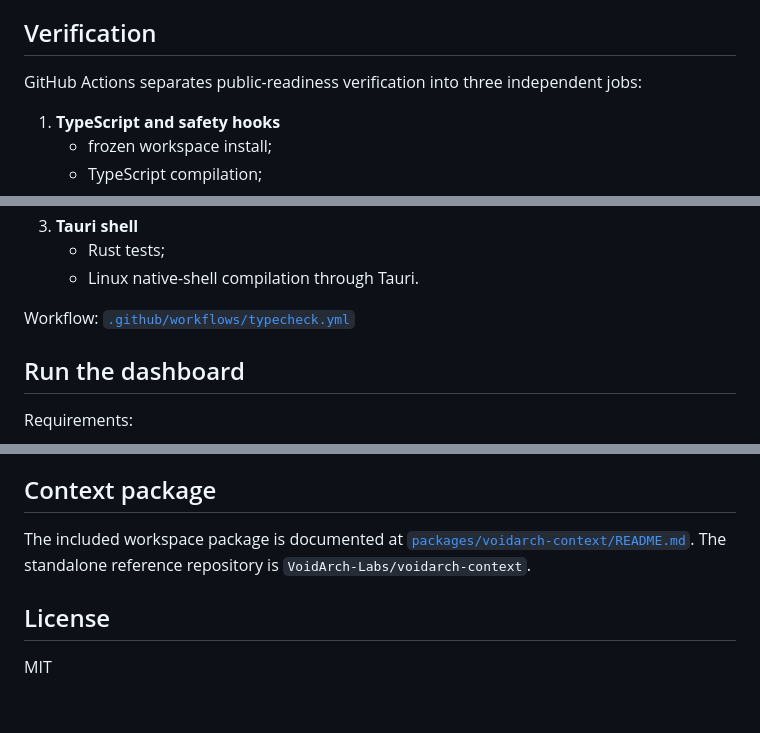
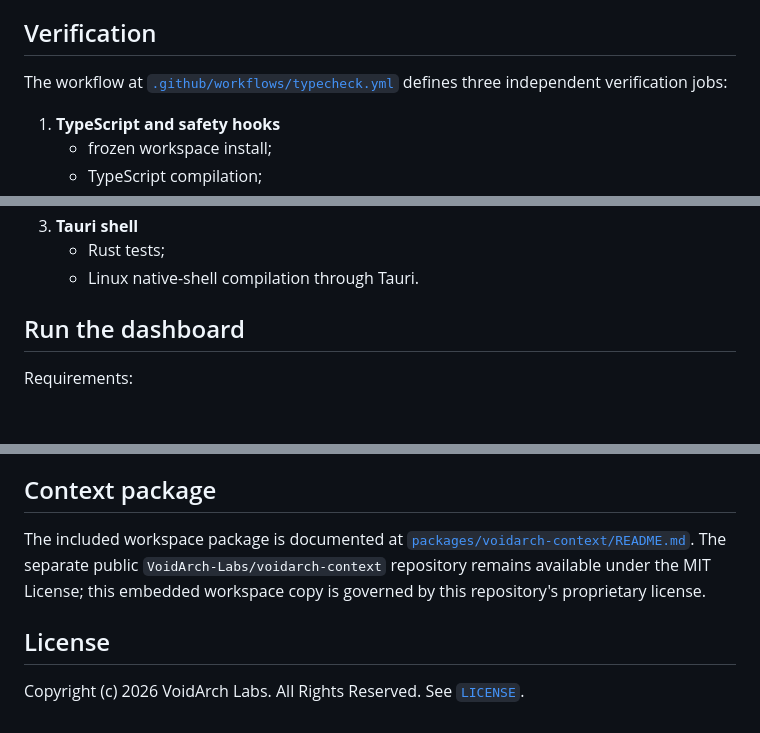
Before and after one commit to VoidArch-Labs/voidarch-studio, a Markdown page: README.md, 3 parts joined by grey strips. GitHub-like rendering; blank space fills up the shorter version.

Commit message:
docs: rename project to VoidArch Studio and update license

```diff
--- a/README.md
+++ b/README.md
@@ -56,7 +56,7 @@ The shell accepts `VOIDARCH_STUDIO_ROOT=/path/to/voidarch`. It no longer depends
 
 ## Verification
 
-GitHub Actions separates public-readiness verification into three independent jobs:
+The workflow at [`.github/workflows/typecheck.yml`](.github/workflows/typecheck.yml) defines three independent verification jobs:
 
 1. **TypeScript and safety hooks**
    - frozen workspace install;
@@ -73,8 +73,6 @@ GitHub Actions separates public-readiness verification into three independent jo
 3. **Tauri shell**
    - Rust tests;
    - Linux native-shell compilation through Tauri.
-
-Workflow: [`.github/workflows/typecheck.yml`](.github/workflows/typecheck.yml)
 
 ## Run the dashboard
 
@@ -143,8 +141,8 @@ docs/                        architecture, operation and validation documents
 
 ## Context package
 
-The included workspace package is documented at [`packages/voidarch-context/README.md`](packages/voidarch-context/README.md). The standalone reference repository is `VoidArch-Labs/voidarch-context`.
+The included workspace package is documented at [`packages/voidarch-context/README.md`](packages/voidarch-context/README.md). The separate public `VoidArch-Labs/voidarch-context` repository remains available under the MIT License; this embedded workspace copy is governed by this repository's proprietary license.
 
 ## License
 
-MIT
+Copyright (c) 2026 VoidArch Labs. All Rights Reserved. See [`LICENSE`](LICENSE).
```
Also changed, not shown: other parts of README.md (+4 -4 lines).
